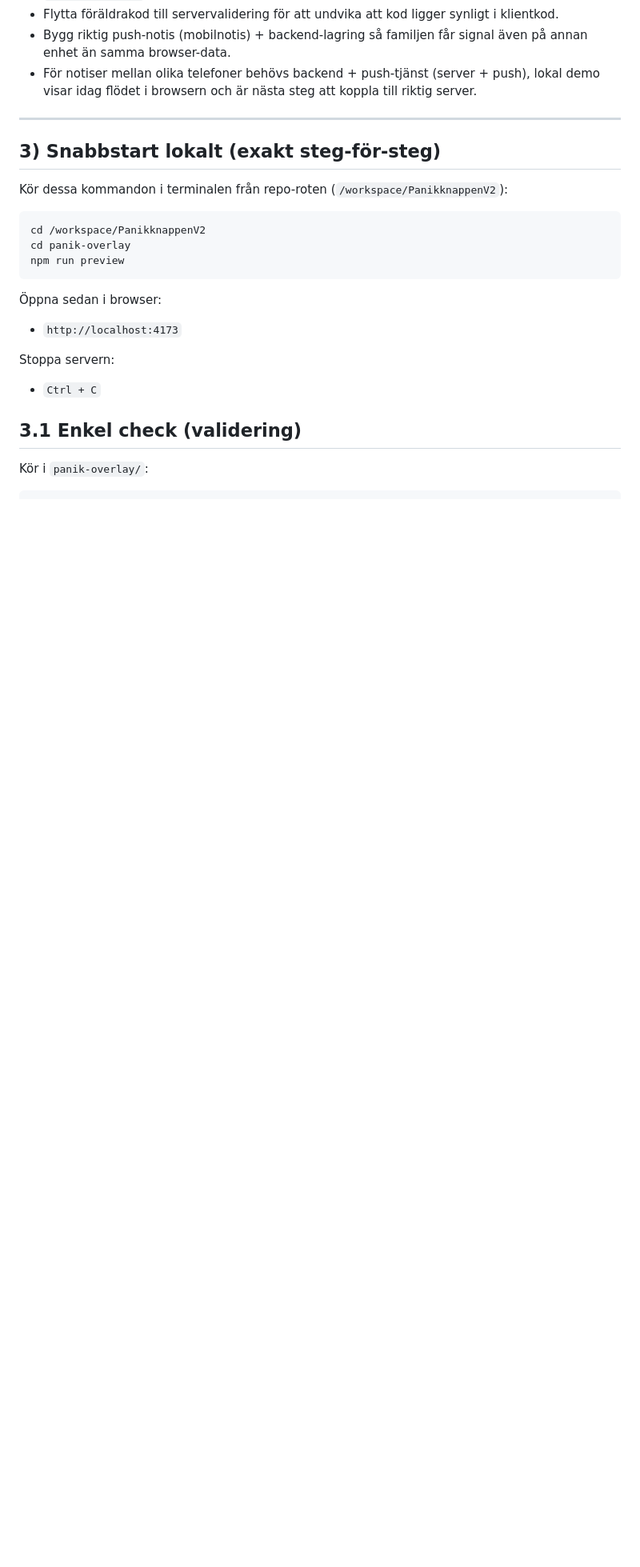
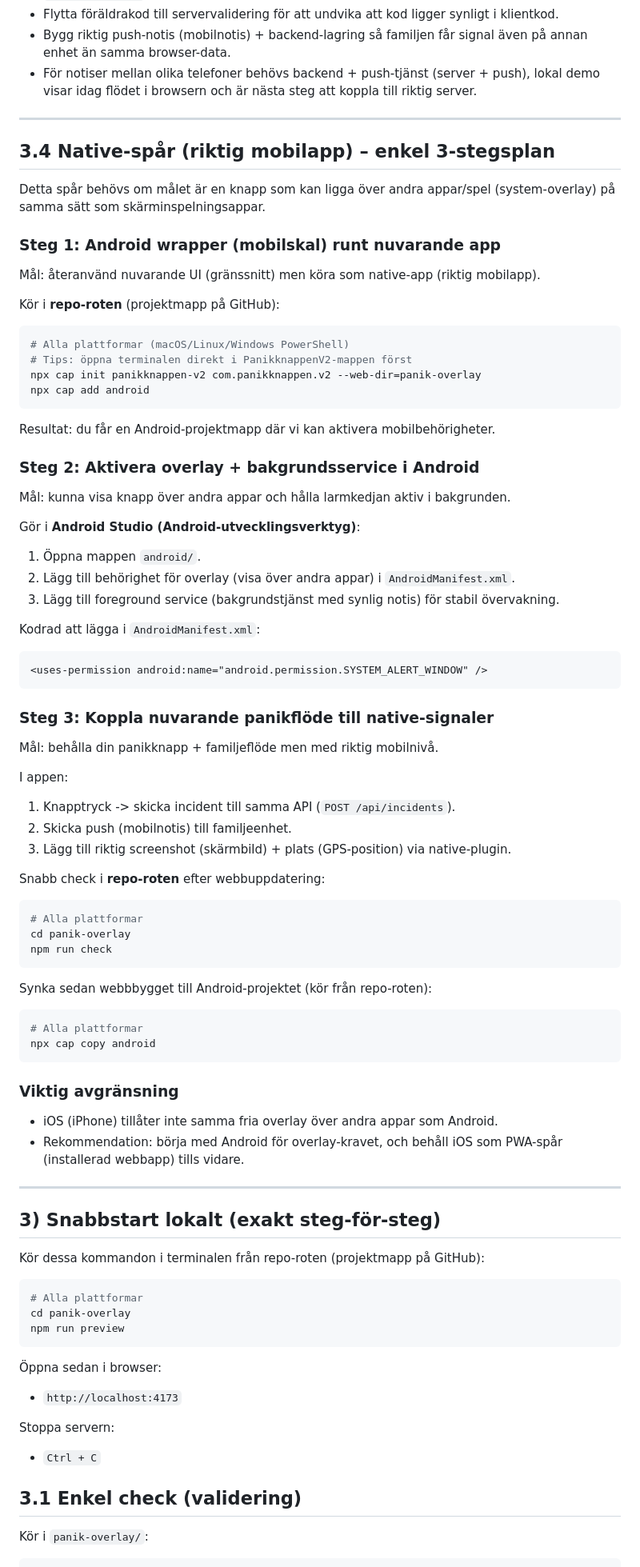
Before and after one commit to johkahultsfred-cmd/PanikknappenV2, a Markdown page: README.md, the part around one of its changes. Shown at 80% size. Rendered like a GitHub page; blank space fills up the shorter version.

````diff
--- a/README.md
+++ b/README.md
@@ -93,12 +97,73 @@ Det här dokumentet är skrivet för dig som vill **bygga, testa och publicera a
 
 ---
 
+## 3.4 Native-spår (riktig mobilapp) – enkel 3-stegsplan
+
+Detta spår behövs om målet är en knapp som kan ligga över andra appar/spel (system-overlay) på samma sätt som skärminspelningsappar.
+
+### Steg 1: Android wrapper (mobilskal) runt nuvarande app
+Mål: återanvänd nuvarande UI (gränssnitt) men köra som native-app (riktig mobilapp).
+
+Kör i **repo-roten** (projektmapp på GitHub):
+
+```bash
+# Alla plattformar (macOS/Linux/Windows PowerShell)
+# Tips: öppna terminalen direkt i PanikknappenV2-mappen först
+npx cap init panikknappen-v2 com.panikknappen.v2 --web-dir=panik-overlay
+npx cap add android
+```
+
+Resultat: du får en Android-projektmapp där vi kan aktivera mobilbehörigheter.
+
+### Steg 2: Aktivera overlay + bakgrundsservice i Android
+Mål: kunna visa knapp över andra appar och hålla larmkedjan aktiv i bakgrunden.
+
+Gör i **Android Studio (Android-utvecklingsverktyg)**:
+1. Öppna mappen `android/`.
+2. Lägg till behörighet för overlay (visa över andra appar) i `AndroidManifest.xml`.
+3. Lägg till foreground service (bakgrundstjänst med synlig notis) för stabil övervakning.
+
+Kodrad att lägga i `AndroidManifest.xml`:
+
+```xml
+<uses-permission android:name="android.permission.SYSTEM_ALERT_WINDOW" />
+```
+
+### Steg 3: Koppla nuvarande panikflöde till native-signaler
+Mål: behålla din panikknapp + familjeflöde men med riktig mobilnivå.
+
+I appen:
+1. Knapptryck -> skicka incident till samma API (`POST /api/incidents`).
+2. Skicka push (mobilnotis) till familjeenhet.
+3. Lägg till riktig screenshot (skärmbild) + plats (GPS-position) via native-plugin.
+
+Snabb check i **repo-roten** efter webbuppdatering:
+
+```bash
+# Alla plattformar
+cd panik-overlay
+npm run check
+```
+
+Synka sedan webbbygget till Android-projektet (kör från repo-roten):
+
+```bash
+# Alla plattformar
+npx cap copy android
+```
+
+### Viktig avgränsning
+- iOS (iPhone) tillåter inte samma fria overlay över andra appar som Android.
+- Rekommendation: börja med Android för overlay-kravet, och behåll iOS som PWA-spår (installerad webbapp) tills vidare.
+
+---
+
 ## 3) Snabbstart lokalt (exakt steg-för-steg)
 
-Kör dessa kommandon i terminalen från repo-roten (`/workspace/PanikknappenV2`):
+Kör dessa kommandon i terminalen från repo-roten (projektmapp på GitHub):
 
 ```bash
-cd /workspace/PanikknappenV2
+# Alla plattformar
 cd panik-overlay
 npm run preview
 ```
````
Also changed, not shown: other parts of README.md (+10 -9 lines), NETLIFY_DEPLOY.md (+3 -8 lines).
